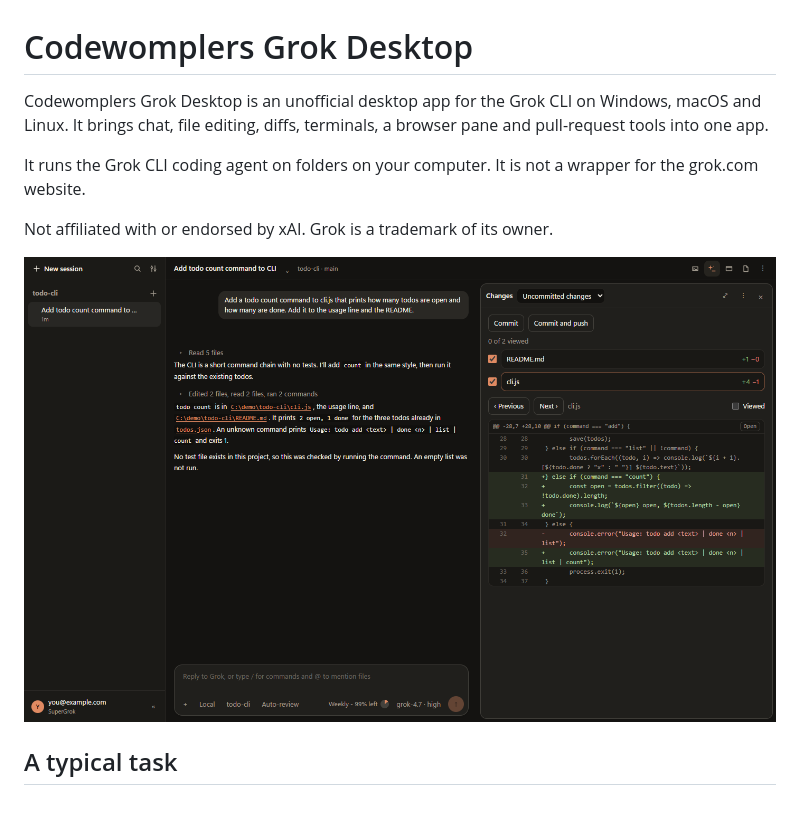
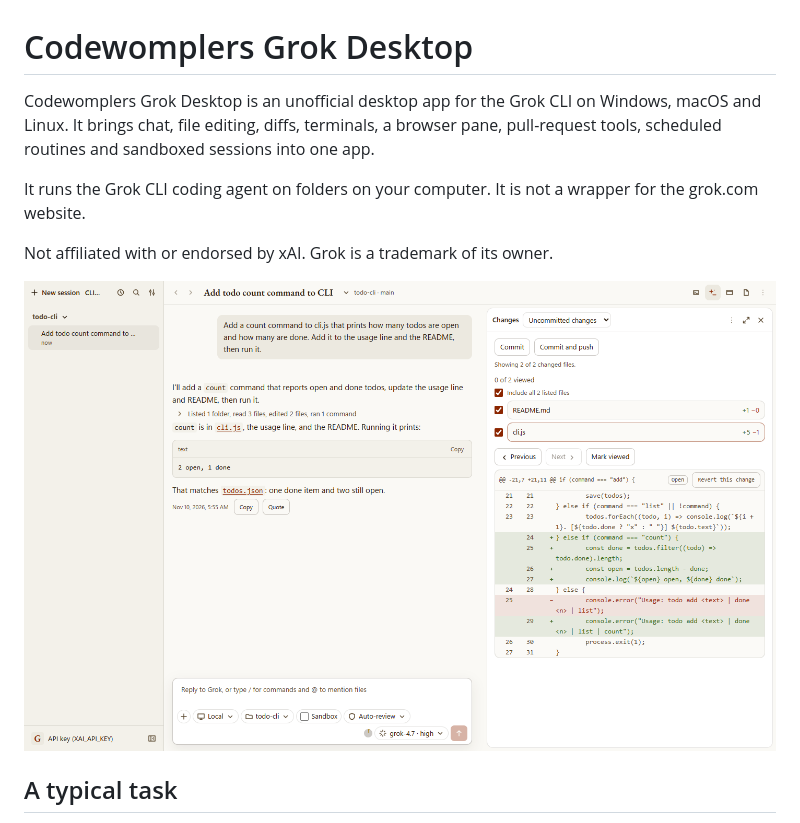
Before and after one commit to schmidtc63/grok-desktop, a Markdown page: README.md, the part around one of its changes. GitHub-like rendering; pictures changed too: assets/screenshot.png.

Commit message:
New README screenshot in the current look, and a wider app summary
Co-Authored-By: Claude Opus 5.5 <noreply@anthropic.com>

```diff
--- a/README.md
+++ b/README.md
@@ -1,6 +1,6 @@
 # Codewomplers Grok Desktop
 
-Codewomplers Grok Desktop is an unofficial desktop app for the Grok CLI on Windows, macOS and Linux. It brings chat, file editing, diffs, terminals, a browser pane and pull-request tools into one app.
+Codewomplers Grok Desktop is an unofficial desktop app for the Grok CLI on Windows, macOS and Linux. It brings chat, file editing, diffs, terminals, a browser pane, pull-request tools, scheduled routines and sandboxed sessions into one app.
 
 It runs the Grok CLI coding agent on folders on your computer. It is not a wrapper for the grok.com website.
 
```
Also changed, not shown: other parts of README.md (+2 -2 lines).
